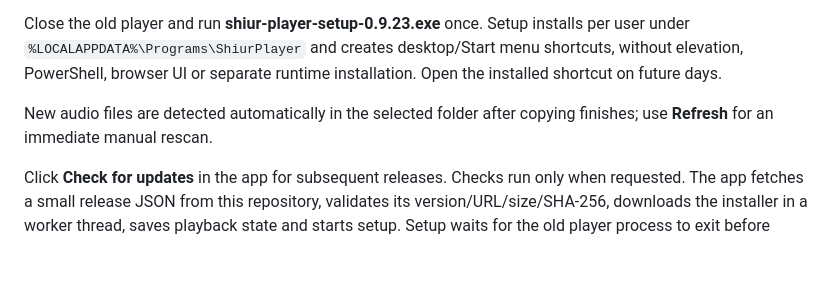
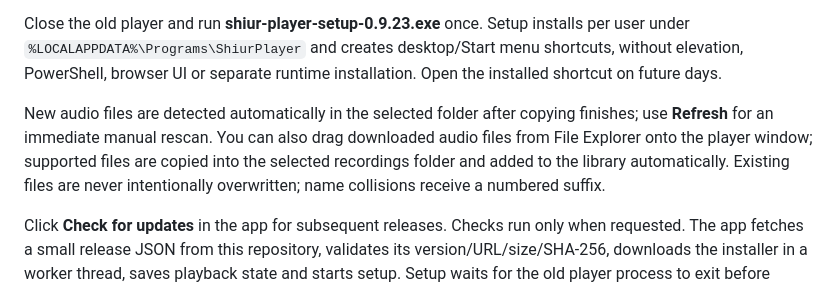
Before and after one commit to dakulefsky/ShiurListener, a Markdown page: standalone/README.md, the part around the change. Rendered like a GitHub page; blank space fills up the shorter version.

Commit message:
Document drag-and-drop audio importing

```diff
--- a/standalone/README.md
+++ b/standalone/README.md
@@ -4,7 +4,7 @@ An English-only local Windows x64 desktop player with a light interface, rounded
 
 Close the old player and run **shiur-player-setup-0.9.23.exe** once. Setup installs per user under `%LOCALAPPDATA%\Programs\ShiurPlayer` and creates desktop/Start menu shortcuts, without elevation, PowerShell, browser UI or separate runtime installation. Open the installed shortcut on future days.
 
-New audio files are detected automatically in the selected folder after copying finishes; use **Refresh** for an immediate manual rescan.
+New audio files are detected automatically in the selected folder after copying finishes; use **Refresh** for an immediate manual rescan. You can also drag downloaded audio files from File Explorer onto the player window; supported files are copied into the selected recordings folder and added to the library automatically. Existing files are never intentionally overwritten; name collisions receive a numbered suffix.
 
 Click **Check for updates** in the app for subsequent releases. Checks run only when requested. The app fetches a small release JSON from this repository, validates its version/URL/size/SHA-256, downloads the installer in a worker thread, saves playback state and starts setup. Setup waits for the old player process to exit before selecting and starting the new version. Program files use separate version directories and an atomic `active.json` pointer, leaving the previous version selected if extraction/activation fails. User data and audio recordings are outside the installation tree. Previous program versions are retained; old portable copies are not removed.
 
```
